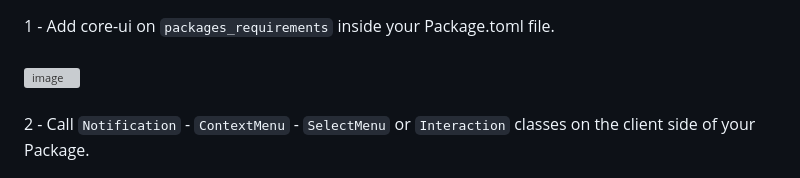
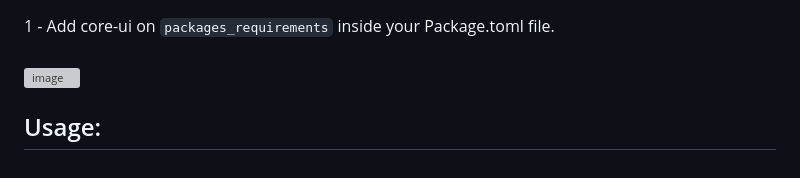
Before and after one commit to hypersonic-laboratories/core-ui, a Markdown page: README.md, the part around one of its changes. Rendered like a GitHub page; grey boxes are pictures that could not be loaded.

```diff
--- a/README.md
+++ b/README.md
@@ -18,7 +21,5 @@ Core-UI is a package for HELIX Game, designed to empower creators with the abili
 <br>
 <br>
 ![image](https://github.com/helix-game/core-ui/assets/67294331/a6f8a114-6fe7-4dc3-91c7-5756d353007c)
-<br>
-<br>
-2 - Call `Notification` - `ContextMenu` - `SelectMenu` or `Interaction` classes on the client side of your Package.
+## Usage:
 
```
Also changed, not shown: other parts of README.md (+9 -14 lines).
